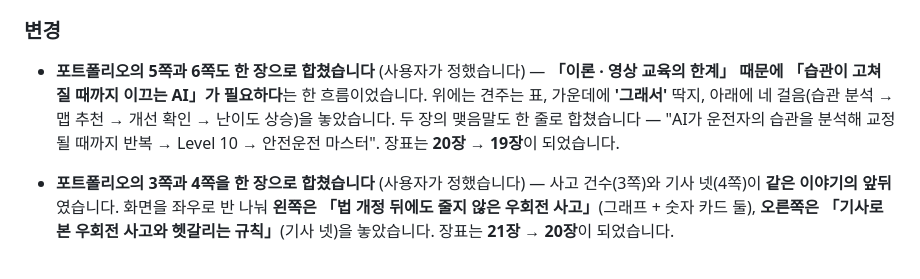
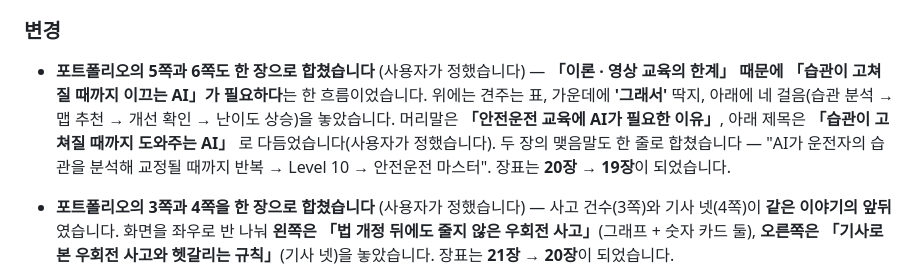
Before and after one commit to goodpjw2008/Project_AI-SafeDrive, a Markdown page: CHANGELOG.md, the part around the change. GitHub-like rendering.

Commit message:
5쪽의 머리말과 아래 제목을 다듬는다
머리말은 '우회전 · 어린이보호구역에 AI가 필요한 이유' 에서 '안전운전
교육에 AI가 필요한 이유' 로, 아래 제목은 '이끄는 AI' 에서 '도와주는 AI'
로 바꿨다 (사용자가 정했다).

```diff
--- a/CHANGELOG.md
+++ b/CHANGELOG.md
@@ -75,7 +75,7 @@
 
 ### 변경
 
-- **포트폴리오의 5쪽과 6쪽도 한 장으로 합쳤습니다** (사용자가 정했습니다) — **「이론 · 영상 교육의 한계」 때문에 「습관이 고쳐질 때까지 이끄는 AI」가 필요하다**는 한 흐름이었습니다. 위에는 견주는 표, 가운데에 **'그래서'** 딱지, 아래에 네 걸음(습관 분석 → 맵 추천 → 개선 확인 → 난이도 상승)을 놓았습니다. 두 장의 맺음말도 한 줄로 합쳤습니다 — "AI가 운전자의 습관을 분석해 교정될 때까지 반복 → Level 10 → 안전운전 마스터". 장표는 **20장 → 19장**이 되었습니다.
+- **포트폴리오의 5쪽과 6쪽도 한 장으로 합쳤습니다** (사용자가 정했습니다) — **「이론 · 영상 교육의 한계」 때문에 「습관이 고쳐질 때까지 이끄는 AI」가 필요하다**는 한 흐름이었습니다. 위에는 견주는 표, 가운데에 **'그래서'** 딱지, 아래에 네 걸음(습관 분석 → 맵 추천 → 개선 확인 → 난이도 상승)을 놓았습니다. 머리말은 **「안전운전 교육에 AI가 필요한 이유」**, 아래 제목은 **「습관이 고쳐질 때까지 도와주는 AI」** 로 다듬었습니다(사용자가 정했습니다). 두 장의 맺음말도 한 줄로 합쳤습니다 — "AI가 운전자의 습관을 분석해 교정될 때까지 반복 → Level 10 → 안전운전 마스터". 장표는 **20장 → 19장**이 되었습니다.
 
 - **포트폴리오의 3쪽과 4쪽을 한 장으로 합쳤습니다** (사용자가 정했습니다) — 사고 건수(3쪽)와 기사 넷(4쪽)이 **같은 이야기의 앞뒤**였습니다. 화면을 좌우로 반 나눠 **왼쪽은 「법 개정 뒤에도 줄지 않은 우회전 사고」**(그래프 + 숫자 카드 둘), **오른쪽은 「기사로 본 우회전 사고와 헷갈리는 규칙」**(기사 넷)을 놓았습니다. 장표는 **21장 → 20장**이 되었습니다.
   - 오른쪽 머리말은 사용자가 '보도' 대신 **'기사'** 로 정했습니다. 기사 카드의 설명 줄은 넷 다 그대로 있습니다.
```
Also changed, not shown: docs/slides/08-ai-vs-lecture.png, 2 other files.
